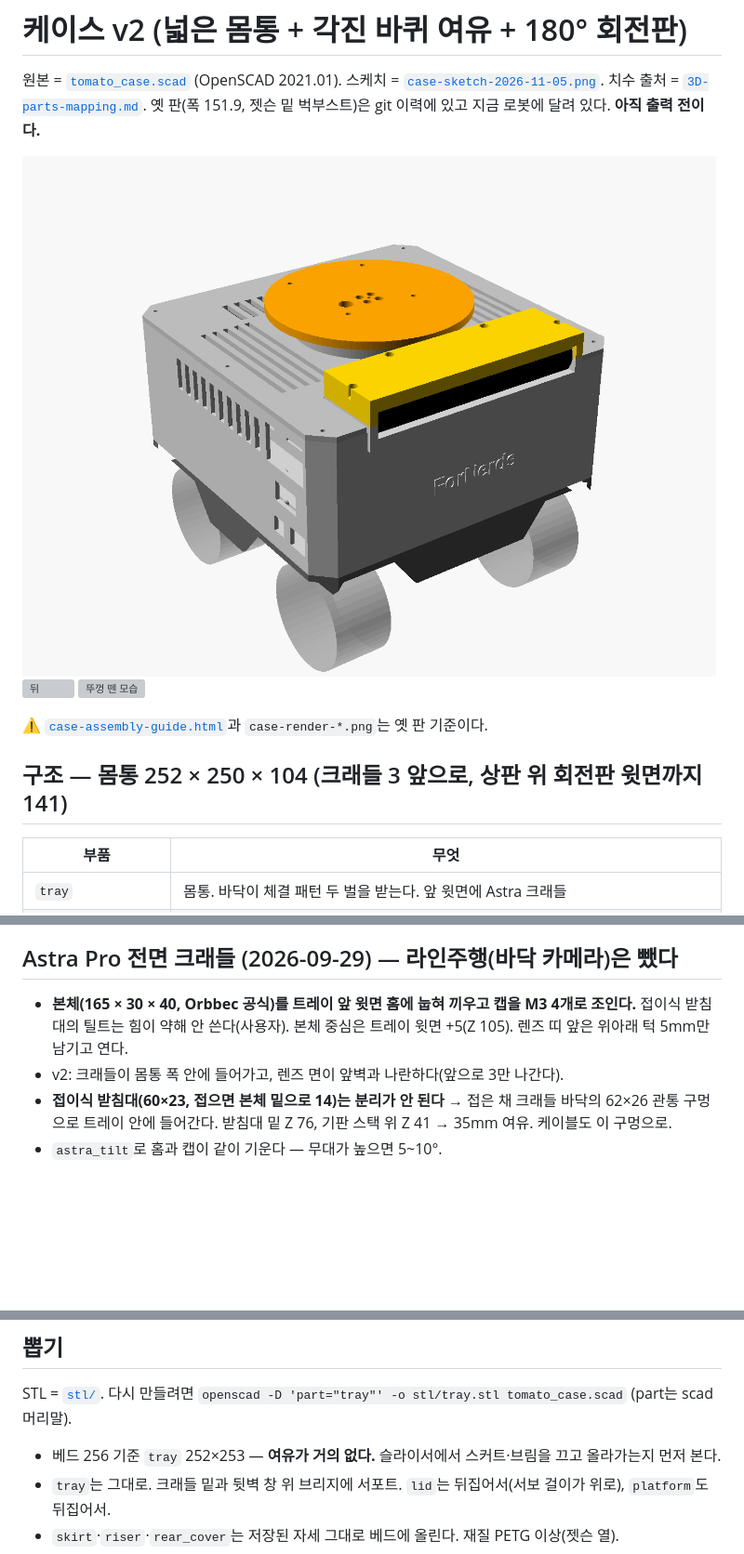
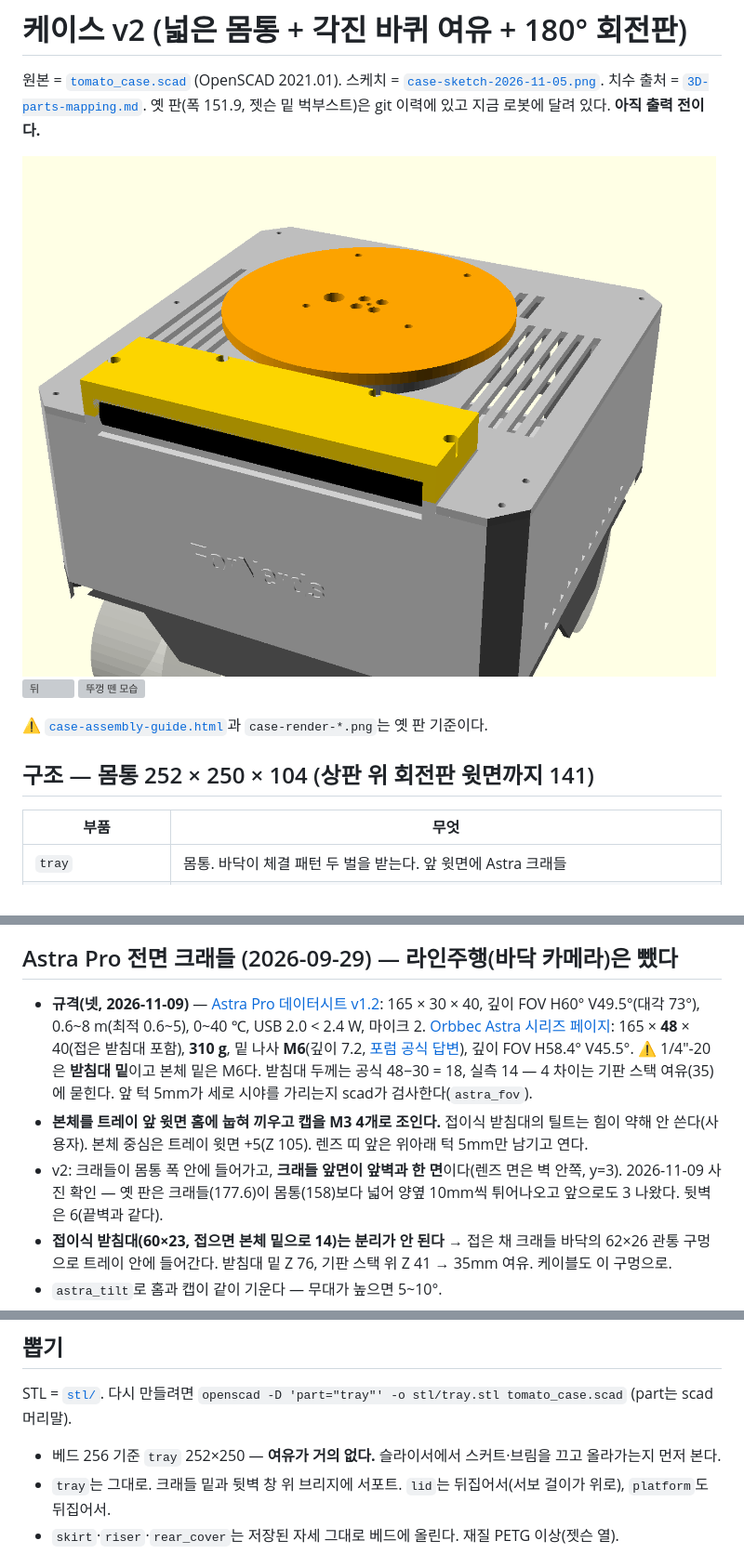
Before and after one commit to ttkpark/tomato-picker, a Markdown page: hardware_design/case/README.md, 3 parts joined by grey strips. Shown at 93% size. GitHub-like rendering; pictures changed too: docs/design/case-v2-front.png; blank space fills up the shorter version; grey boxes are pictures that could not be loaded.

Commit message:
케이스 v2: Astra 크래들 앞면을 앞벽과 한 면으로(사진의 옛 판은 양옆 10mm·앞 3mm 돌출) · Astra Pro 공식 규격(165×30×40, FOV 60×49.5, M6 밑나사, 310g) 반영·세로 시야 턱 검사
Co-Authored-By: Claude Fable 5.1 <noreply@anthropic.com>

```diff
--- a/hardware_design/case/README.md
+++ b/hardware_design/case/README.md
@@ -9,7 +9,7 @@
 
 ⚠ [`case-assembly-guide.html`](../../docs/design/case-assembly-guide.html)과 `case-render-*.png`는 옛 판 기준이다.
 
-## 구조 — 몸통 252 × 250 × 104 (크래들 3 앞으로, 상판 위 회전판 윗면까지 141)
+## 구조 — 몸통 252 × 250 × 104 (상판 위 회전판 윗면까지 141)
 | 부품 | 무엇 |
 |---|---|
 | `tray` | 몸통. 바닥이 체결 패턴 두 벌을 받는다. 앞 윗면에 Astra 크래들 |
@@ -87,9 +87,13 @@
   [Robo9 백래시·반복정밀도 실측](https://robonine.com/testing-of-feetech-sts3215-servomotor-backlash-repeatability-and-torque/)
 
 ## Astra Pro 전면 크래들 (2026-09-29) — 라인주행(바닥 카메라)은 뺐다
-- **본체(165 × 30 × 40, Orbbec 공식)를 트레이 앞 윗면 홈에 눕혀 끼우고 캡을 M3 4개로 조인다.** 접이식 받침대의
+- **규격(넷, 2026-11-09)** — [Astra Pro 데이터시트 v1.2](https://www.mybotshop.de/Datasheet/Orbbec_Astra_Pro_Final.pdf): 165 × 30 × 40, 깊이 FOV H60° V49.5°(대각 73°), 0.6~8 m(최적 0.6~5), 0~40 ℃, USB 2.0 < 2.4 W, 마이크 2.
+  [Orbbec Astra 시리즈 페이지](https://www.orbbec.com/products/structured-light-camera/astra-series/): 165 × **48** × 40(접은 받침대 포함), **310 g**, 밑 나사 **M6**(깊이 7.2, [포럼 공식 답변](https://3dclub.orbbec3d.com/t/i-would-like-to-know-the-kind-of-the-screw-hole-of-the-astropro/1319)), 깊이 FOV H58.4° V45.5°.
+  ⚠ 1/4"-20은 **받침대 밑**이고 본체 밑은 M6다. 받침대 두께는 공식 48−30 = 18, 실측 14 — 4 차이는 기판 스택 여유(35)에 묻힌다.
+  앞 턱 5mm가 세로 시야를 가리는지 scad가 검사한다(`astra_fov`).
+- **본체를 트레이 앞 윗면 홈에 눕혀 끼우고 캡을 M3 4개로 조인다.** 접이식 받침대의
   틸트는 힘이 약해 안 쓴다(사용자). 본체 중심은 트레이 윗면 +5(Z 105). 렌즈 띠 앞은 위아래 턱 5mm만 남기고 연다.
-- v2: 크래들이 몸통 폭 안에 들어가고, 렌즈 면이 앞벽과 나란하다(앞으로 3만 나간다).
+- v2: 크래들이 몸통 폭 안에 들어가고, **크래들 앞면이 앞벽과 한 면**이다(렌즈 면은 벽 안쪽, y=3). 2026-11-09 사진 확인 — 옛 판은 크래들(177.6)이 몸통(158)보다 넓어 양옆 10mm씩 튀어나오고 앞으로도 3 나왔다. 뒷벽은 6(끝벽과 같다).
 - **접이식 받침대(60×23, 접으면 본체 밑으로 14)는 분리가 안 된다** → 접은 채 크래들 바닥의 62×26 관통 구멍으로 트레이 안에 들어간다.
   받침대 밑 Z 76, 기판 스택 위 Z 41 → 35mm 여유. 케이블도 이 구멍으로.
 - `astra_tilt`로 홈과 캡이 같이 기운다 — 무대가 높으면 5~10°.
@@ -113,7 +117,7 @@
 
 ## 뽑기
 STL = [`stl/`](stl/). 다시 만들려면 `openscad -D 'part="tray"' -o stl/tray.stl tomato_case.scad` (part는 scad 머리말).
-- 베드 256 기준 `tray` 252×253 — **여유가 거의 없다.** 슬라이서에서 스커트·브림을 끄고 올라가는지 먼저 본다.
+- 베드 256 기준 `tray` 252×250 — **여유가 거의 없다.** 슬라이서에서 스커트·브림을 끄고 올라가는지 먼저 본다.
 - `tray`는 그대로. 크래들 밑과 뒷벽 창 위 브리지에 서포트. `lid`는 뒤집어서(서보 걸이가 위로), `platform`도 뒤집어서.
 - `skirt`·`riser`·`rear_cover`는 저장된 자세 그대로 베드에 올린다. 재질 PETG 이상(젯슨 열).
 - 콘솔에 `⚠`가 뜨면 베드 초과·부품 겹침이다.
```
Also changed, not shown: 3 other files.
